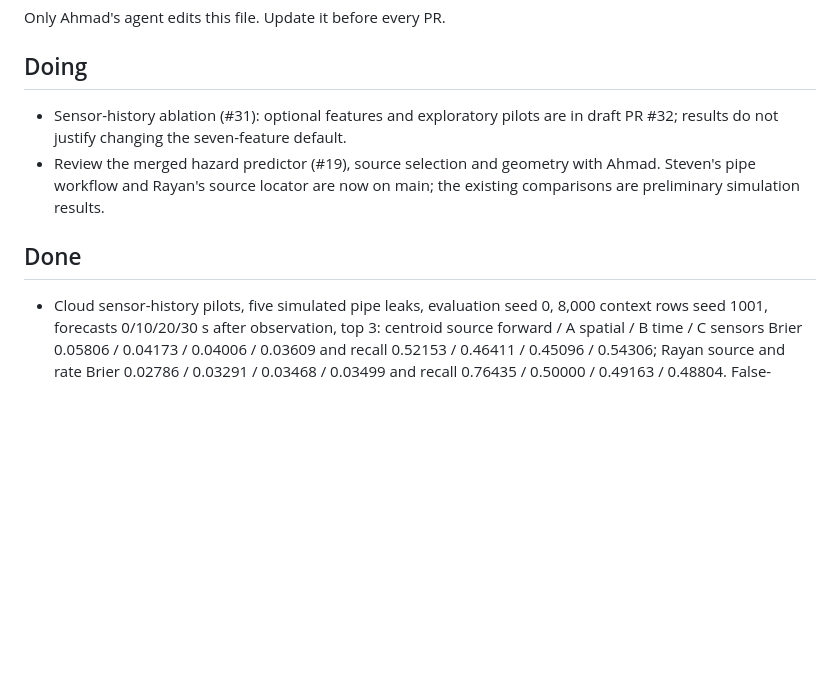
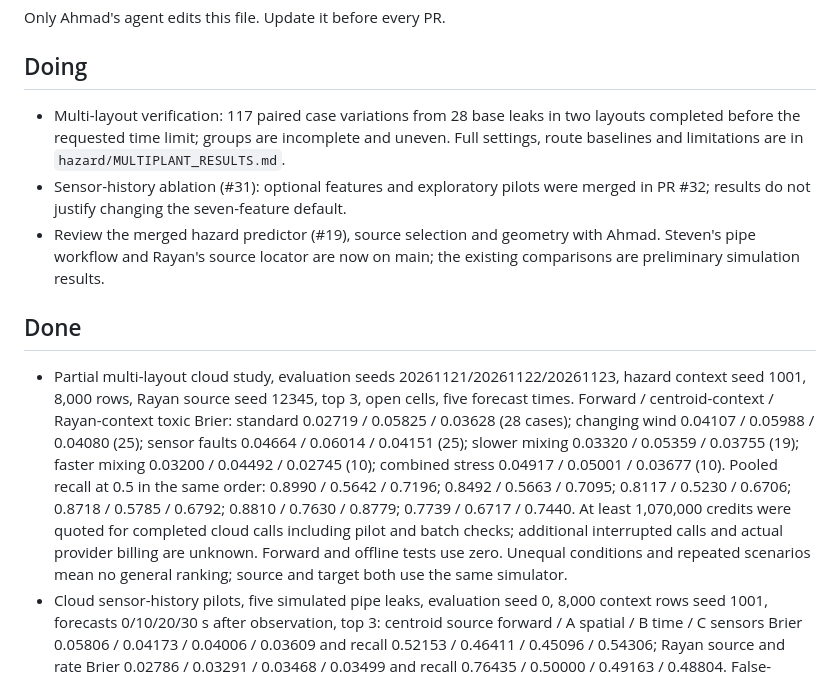
Before and after one commit to stevensalloum/via-libera, a Markdown page: docs/status/ahmad.md, the part around the change. Rendered like a GitHub page; blank space fills up the shorter version.

```diff
--- a/docs/status/ahmad.md
+++ b/docs/status/ahmad.md
@@ -4,14 +4,32 @@ Only Ahmad's agent edits this file. Update it before every PR.
 
 ## Doing
 
-- Sensor-history ablation (#31): optional features and exploratory pilots are in
-  draft PR #32; results do not justify changing the seven-feature default.
+- Multi-layout verification: 117 paired case variations from 28 base leaks in
+  two layouts completed before the requested time limit; groups are incomplete
+  and uneven. Full settings, route baselines and limitations are in
+  `hazard/MULTIPLANT_RESULTS.md`.
+- Sensor-history ablation (#31): optional features and exploratory pilots were merged in
+  PR #32; results do not justify changing the seven-feature default.
 - Review the merged hazard predictor (#19), source selection and geometry with
   Ahmad. Steven's pipe workflow and Rayan's source locator are now on main; the
   existing comparisons are preliminary simulation results.
 
 ## Done
 
+- Partial multi-layout cloud study, evaluation seeds 20261121/20261122/20261123,
+  hazard context seed 1001, 8,000 rows, Rayan source seed 12345, top 3, open
+  cells, five forecast times. Forward / centroid-context / Rayan-context toxic
+  Brier: standard 0.02719 / 0.05825 / 0.03628 (28 cases); changing wind 0.04107 /
+  0.05988 / 0.04080 (25); sensor faults 0.04664 / 0.06014 / 0.04151 (25);
+  slower mixing 0.03320 / 0.05359 / 0.03755 (19); faster mixing 0.03200 /
+  0.04492 / 0.02745 (10); combined stress 0.04917 / 0.05001 / 0.03677 (10).
+  Pooled recall at 0.5 in the same order: 0.8990 / 0.5642 / 0.7196; 0.8492 /
+  0.5663 / 0.7095; 0.8117 / 0.5230 / 0.6706; 0.8718 / 0.5785 / 0.6792;
+  0.8810 / 0.7630 / 0.8779; 0.7739 / 0.6717 / 0.7440. At least 1,070,000
+  credits were quoted for completed cloud calls including pilot and batch checks;
+  additional interrupted calls and actual provider billing are unknown. Forward
+  and offline tests use zero. Unequal conditions and repeated scenarios mean no
+  general ranking; source and target both use the same simulator.
 - Cloud sensor-history pilots, five simulated pipe leaks, evaluation seed 0,
   8,000 context rows seed 1001, forecasts 0/10/20/30 s after observation, top 3:
   centroid source forward / A spatial / B time / C sensors Brier 0.05806 /
```
Also changed, not shown: docs/journey/ahmad.md (+29 -0 lines), docs/figures/ahmad/03-multiplant-validation.png (added), 4 other files.
